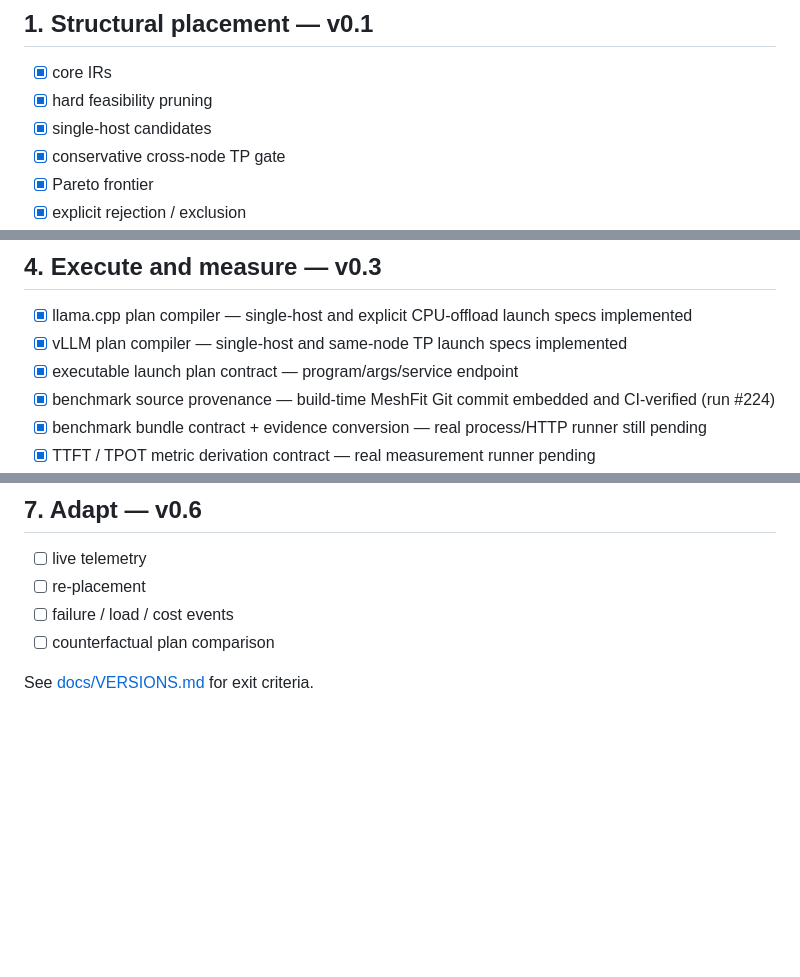
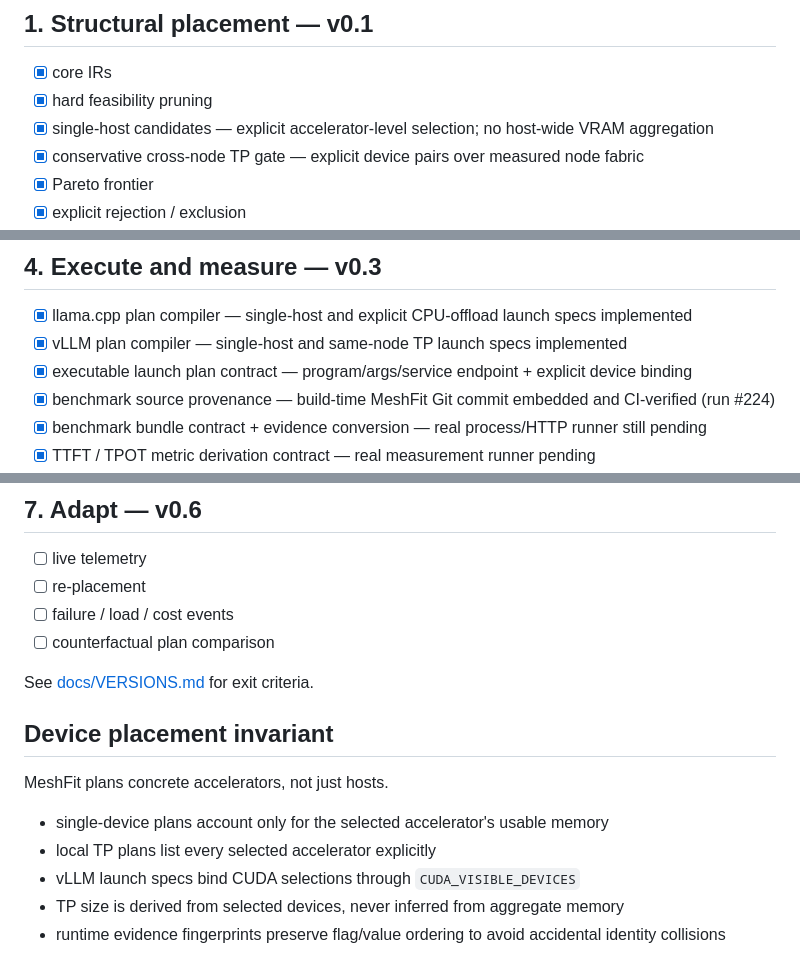
Before and after one commit to hippoley/MeshFit, a Markdown page: ROADMAP.md, 3 parts joined by grey strips. Rendered like a GitHub page; blank space fills up the shorter version.

Commit message:
docs: record explicit device placement invariant

```diff
--- a/ROADMAP.md
+++ b/ROADMAP.md
@@ -6,8 +6,8 @@ MeshFit's roadmap is ordered by the shortest path to a real closed loop.
 
 - [x] core IRs
 - [x] hard feasibility pruning
-- [x] single-host candidates
-- [x] conservative cross-node TP gate
+- [x] single-host candidates — explicit accelerator-level selection; no host-wide VRAM aggregation
+- [x] conservative cross-node TP gate — explicit device pairs over measured node fabric
 - [x] Pareto frontier
 - [x] explicit rejection / exclusion
 - [x] CI/build verification — strict PR CI passed fmt, clippy, workspace tests, release build, and CLI E2E (run #201)
@@ -39,7 +39,7 @@ MeshFit's roadmap is ordered by the shortest path to a real closed loop.
 
 - [x] llama.cpp plan compiler — single-host and explicit CPU-offload launch specs implemented
 - [x] vLLM plan compiler — single-host and same-node TP launch specs implemented
-- [x] executable launch plan contract — program/args/service endpoint
+- [x] executable launch plan contract — program/args/service endpoint + explicit device binding
 - [x] benchmark source provenance — build-time MeshFit Git commit embedded and CI-verified (run #224)
 - [x] benchmark bundle contract + evidence conversion — real process/HTTP runner still pending
 - [x] TTFT / TPOT metric derivation contract — real measurement runner pending
@@ -73,3 +73,14 @@ MeshFit's roadmap is ordered by the shortest path to a real closed loop.
 - [ ] counterfactual plan comparison
 
 See [docs/VERSIONS.md](docs/VERSIONS.md) for exit criteria.
+
+
+## Device placement invariant
+
+MeshFit plans concrete accelerators, not just hosts.
+
+- single-device plans account only for the selected accelerator's usable memory
+- local TP plans list every selected accelerator explicitly
+- vLLM launch specs bind CUDA selections through `CUDA_VISIBLE_DEVICES`
+- TP size is derived from selected devices, never inferred from aggregate memory
+- runtime evidence fingerprints preserve flag/value ordering to avoid accidental identity collisions
```
